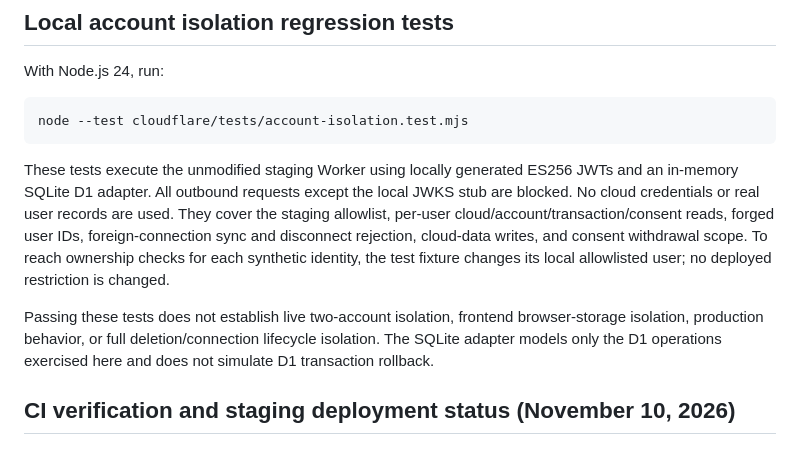
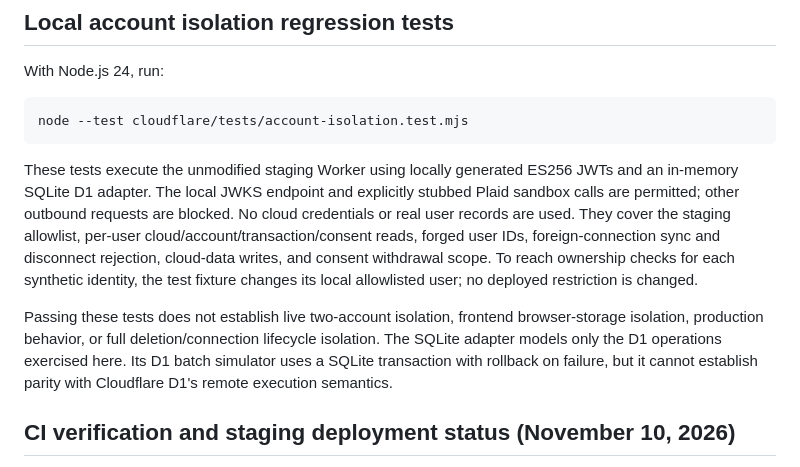
Before and after one commit to jamesasorensen-blip/FlowPay2, a Markdown page: cloudflare/README.md, the part around the change. Rendered like a GitHub page.

Commit message:
docs: accurately describe synthetic Plaid stubs and D1 batch rollback

````diff
--- a/cloudflare/README.md
+++ b/cloudflare/README.md
@@ -100,8 +100,9 @@ node --test cloudflare/tests/account-isolation.test.mjs
 ```
 
 These tests execute the unmodified staging Worker using locally generated ES256
-JWTs and an in-memory SQLite D1 adapter. All outbound requests except the local
-JWKS stub are blocked. No cloud credentials or real user records are used.
+JWTs and an in-memory SQLite D1 adapter. The local JWKS endpoint and
+explicitly stubbed Plaid sandbox calls are permitted; other outbound requests
+are blocked. No cloud credentials or real user records are used.
 They cover the staging allowlist, per-user cloud/account/transaction/consent
 reads, forged user IDs, foreign-connection sync and disconnect rejection,
 cloud-data writes, and consent withdrawal scope. To reach ownership checks for
@@ -110,8 +111,9 @@ no deployed restriction is changed.
 
 Passing these tests does not establish live two-account isolation, frontend
 browser-storage isolation, production behavior, or full deletion/connection
-lifecycle isolation. The SQLite adapter models only the D1 operations exercised
-here and does not simulate D1 transaction rollback.
+lifecycle isolation. The SQLite adapter models only the D1 operations exercised here. Its D1 batch
+simulator uses a SQLite transaction with rollback on failure, but it cannot
+establish parity with Cloudflare D1's remote execution semantics.
 
 ## CI verification and staging deployment status (November 10, 2026)
 
````
